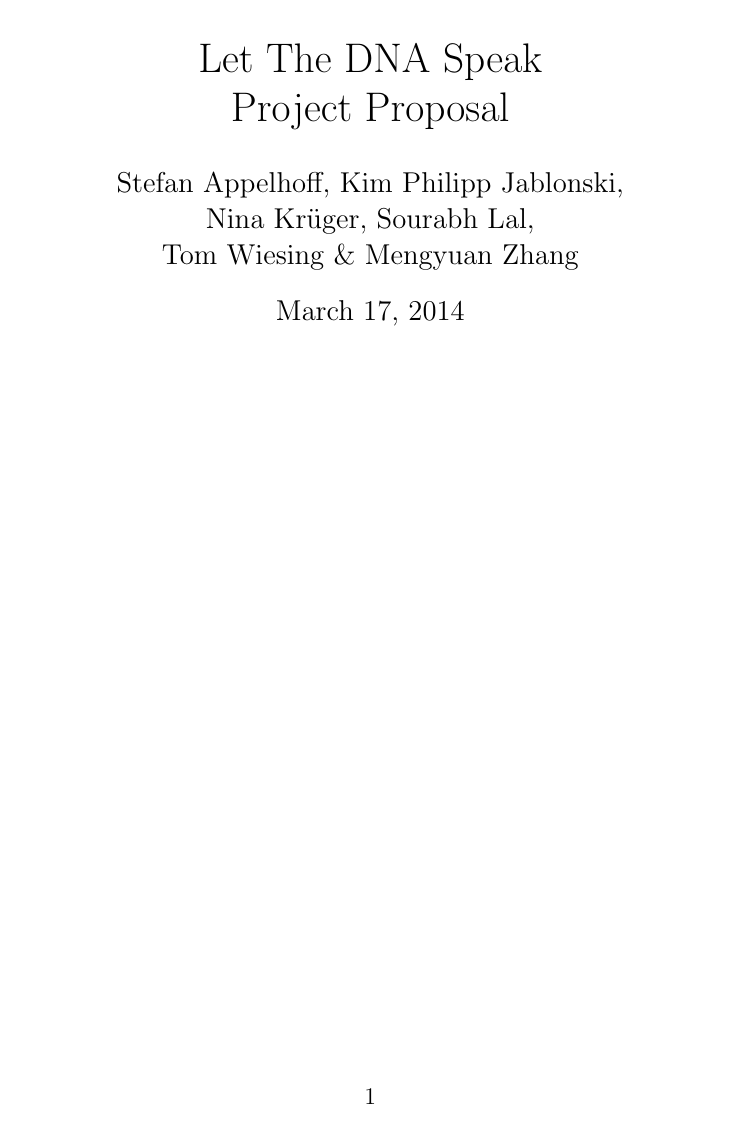
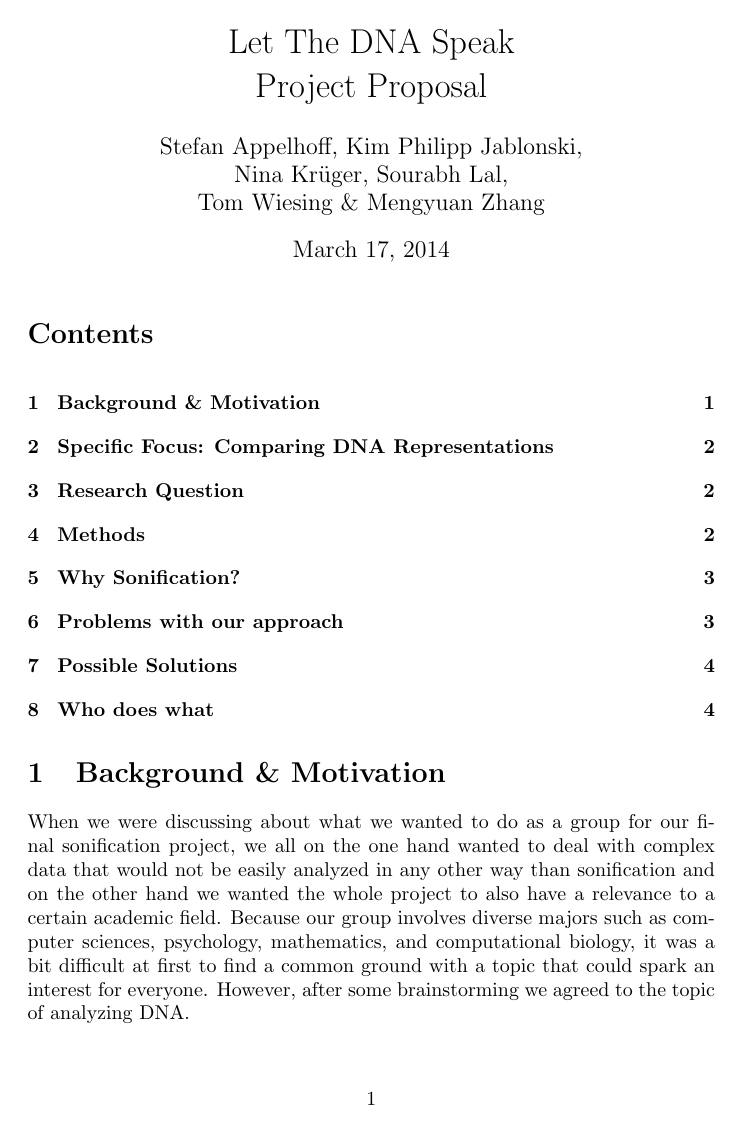
Before and after one commit to kpj/LetTheDataSpeak, a LaTeX document (latex/proposal.tex): page 1 of 11 before the commit and page 1 of 5 after it. Compiled offline with pdfLaTeX.

```diff
--- a/latex/proposal.tex
+++ b/latex/proposal.tex
@@ -1,4 +1,4 @@
-\documentclass[12pt]{article}
+\documentclass[10pt]{article}
 
 \usepackage[hidelinks]{hyperref}
 \usepackage[utf8]{inputenc}
@@ -7,7 +7,6 @@
 \usepackage{biblatex}
 
 \usepackage{titlesec}
-\newcommand{\sectionbreak}{\clearpage}
 
 \addbibresource{sources.bib}
 
```
Also changed, not shown: latex/proposal.pdf, latex/proposal.tex (2 more changed lines).
